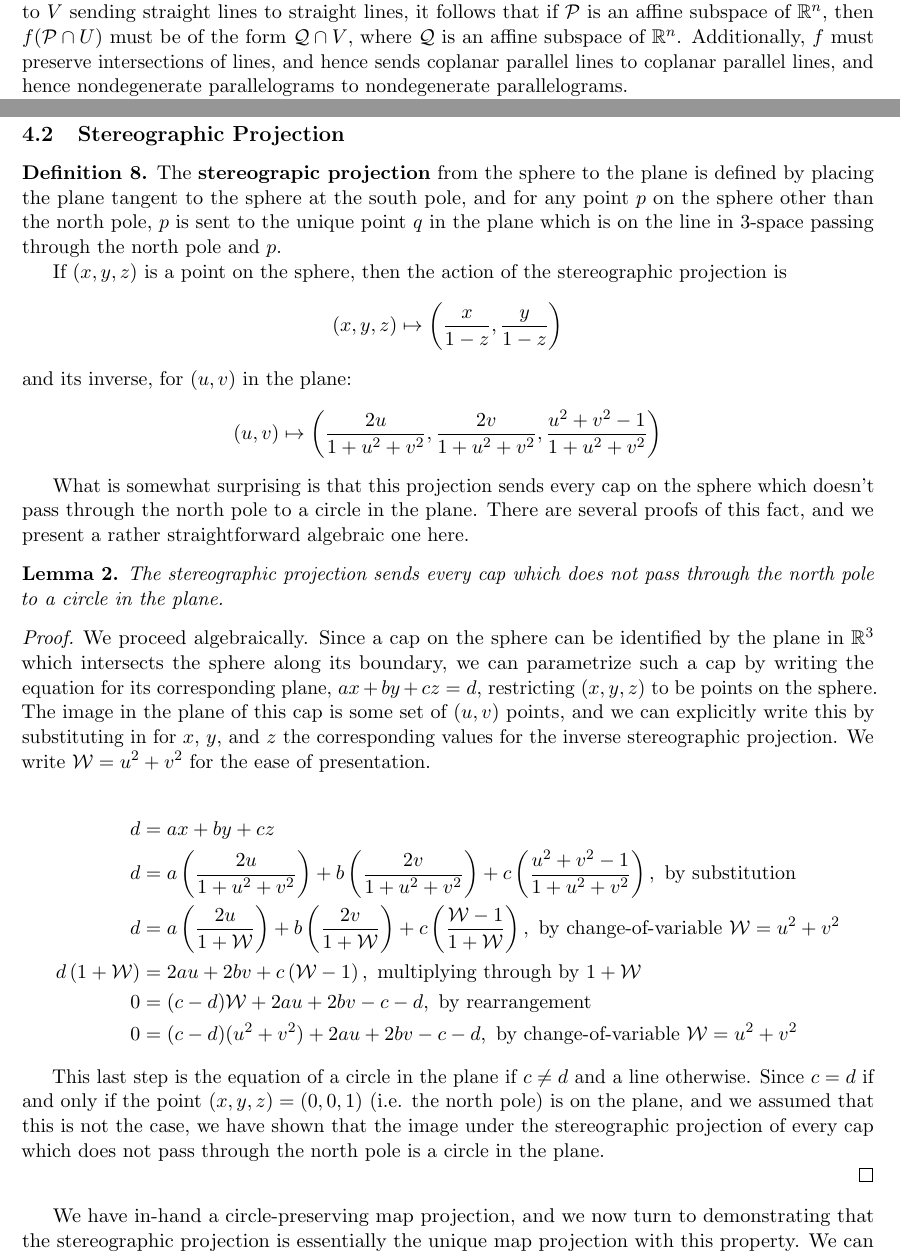
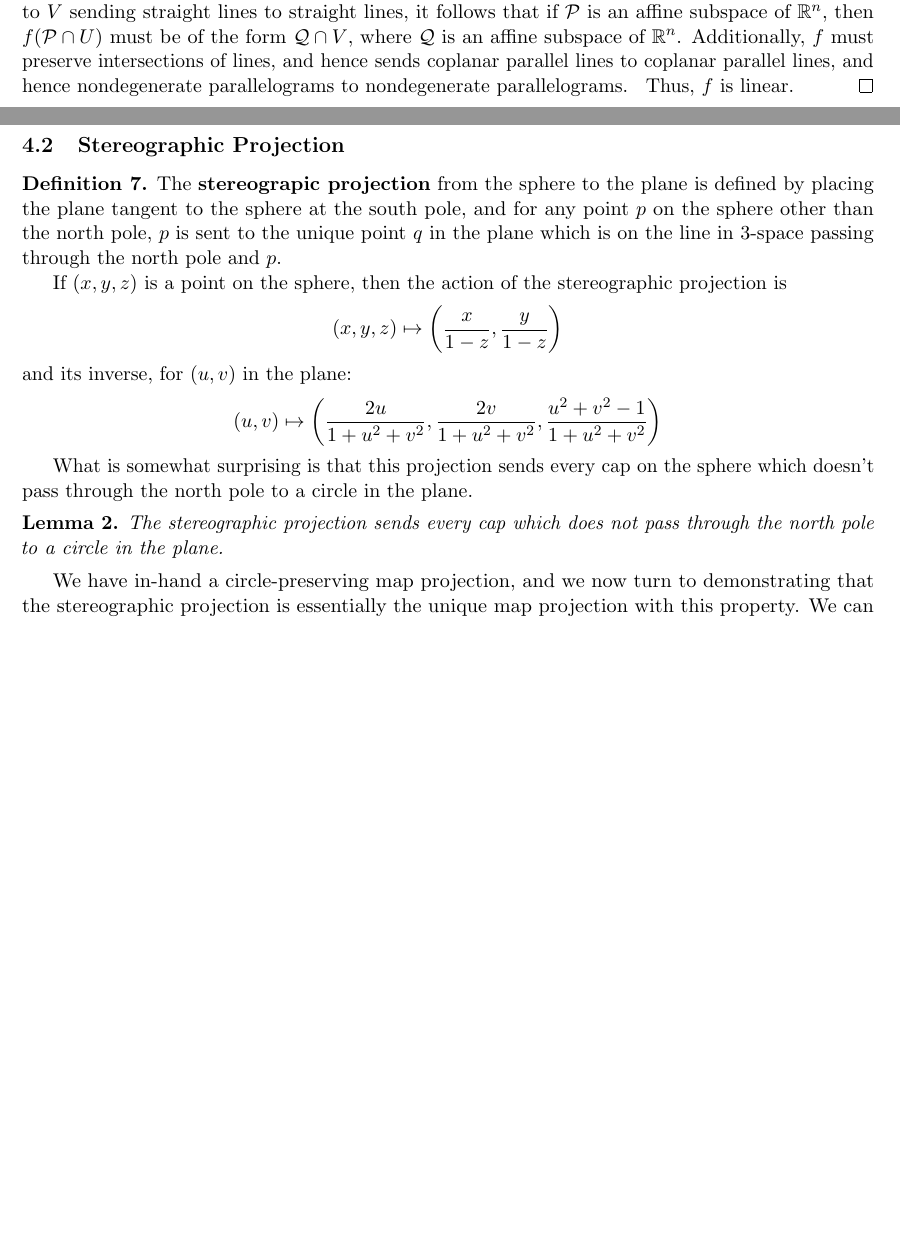
Before and after one commit to zschutzman/map_projections_paper, a LaTeX paper (expository_paper/main.tex, which reads expository_paper/gnom_stereo.tex): two parts of pages 4 and 6 of 17 before the commit and two parts of pages 4 and 5 of 11 after it, joined at a grey line, cut so that both start at the same text, the shorter picture padded with empty space. Compiled offline with pdfLaTeX.

Commit message:
Creates a minimalist version of the paper
Things muted:
- half of the proof that sending lines to lines implies linear
- entire proof that the stereographic projection sends circles to circles
- entire isoperimetric score, experiments, and future section
- stronger result on affine maps on general fields

```diff
--- a/expository_paper/gnom_stereo.tex
+++ b/expository_paper/gnom_stereo.tex
@@ -93,7 +93,10 @@ Someone says it's due to von Staudt from the 1850's...}
   lines, and hence sends coplanar parallel lines to coplanar
   parallel lines, and hence nondegenerate parallelograms
   to nondegenerate parallelograms.
-
+  \abn{Lorenzo says that this is enough, and I believe
+  him, but I've never seen it...}
+  Thus, $f$ is linear.
+  \mute{
   Let $v\in U$ be some nonzero vector, and let
   $w\in U\ssm \mathrm{Span}(v)$ be such that
   $v+w\in U$.
@@ -249,15 +260,19 @@ linear transformation of the plane.
 
 What is somewhat surprising is that this projection sends every cap on
 the sphere which doesn't pass through the north pole to a circle in
-the plane.  There are several proofs of this fact, and we present
-a rather straightforward algebraic one here.
+the plane.
+\mute{There are several proofs of this fact, and we present
+a rather straightforward algebraic one here.}
 
 \abn{This is a fact that is usually taught at a second
 year complex analysis course - perhaps we can leave this out if
 we want to conserve space?}
+\abn{okay, Assaf, I'll do it.}
 \begin{lemma}
-  The stereographic projection sends every cap which does not pass through the north pole to a circle in the plane.
+  The stereographic projection sends every cap which does not pass
+  through the north pole to a circle in the plane.
 \end{lemma}
+\mute{
 \begin{proof}
   We proceed algebraically.  Since a cap on the sphere can be
   identified by the plane in $\R^3$ which intersects the sphere along
```
Also changed, not shown: expository_paper/convex.tex (+1 -1 lines), expository_paper/main.tex (+3 -0 lines), expository_paper/prelims.tex (+6 -2 lines), expository_paper/gnom_stereo.tex (22 more changed lines).
